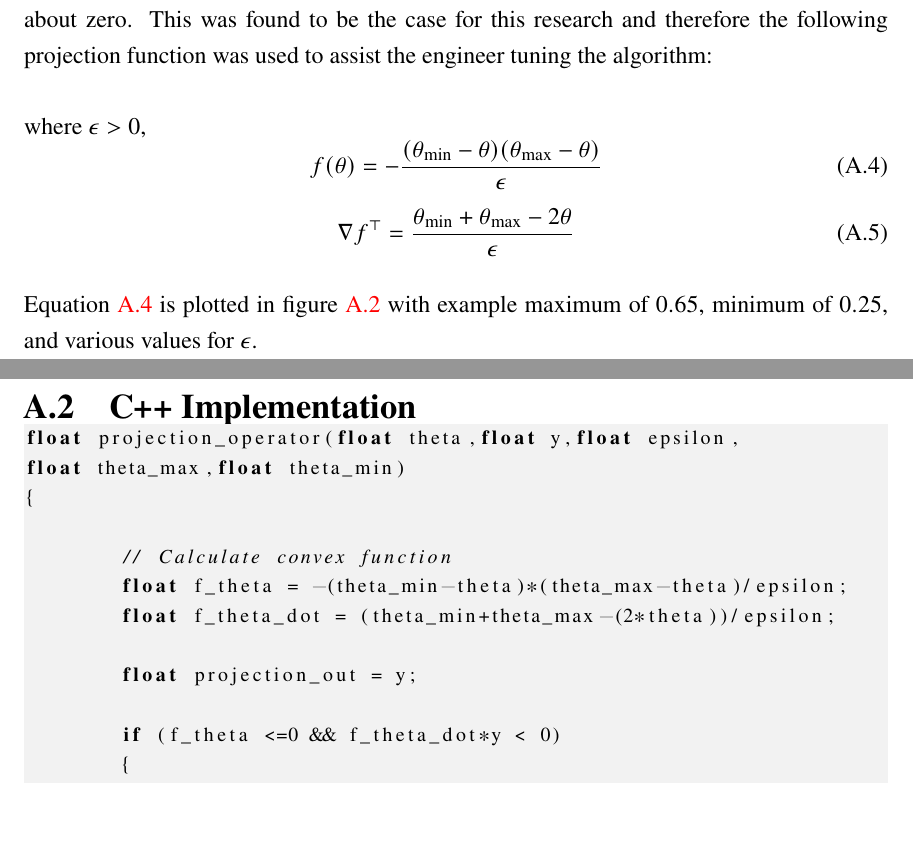
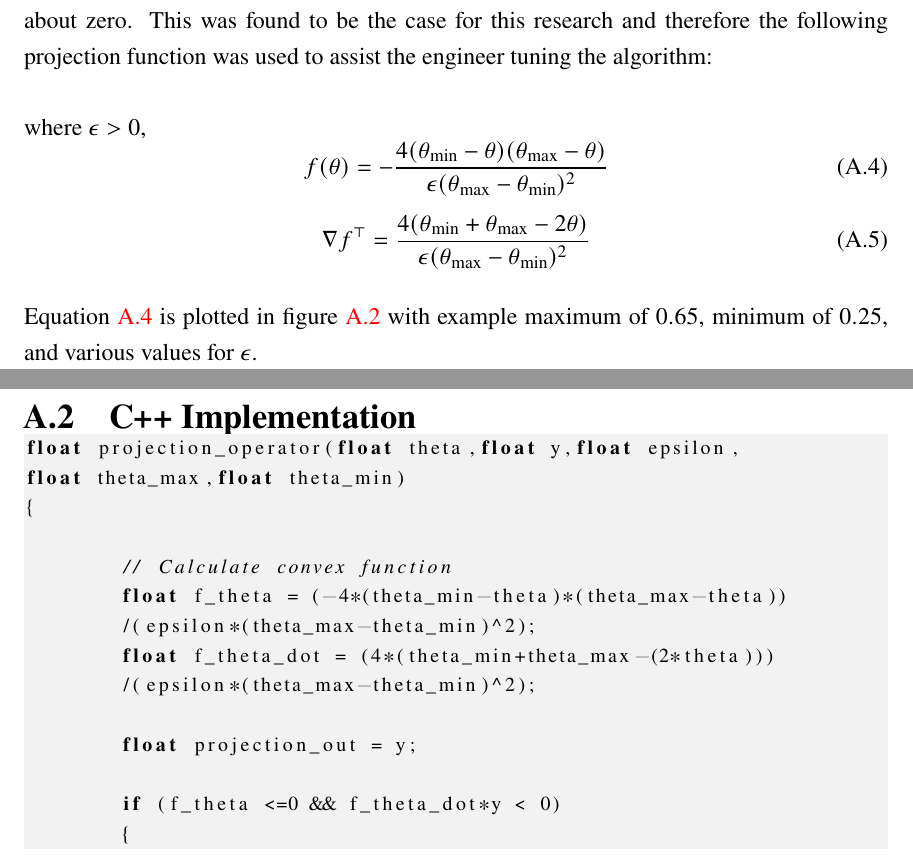
Before and after one commit to rbeall/nps-thesis, a LaTeX thesis (thesis.tex, which reads appendix1.tex): two parts of pages 64 and 65 of 73, joined at a grey line, cut so that both start at the same text, the shorter picture padded with empty space. Compiled offline with pdfLaTeX; a missing font is replaced by an installed copy or a similar font.

Commit message:
Appendix A: Fixed shifted Projection equation

```diff
--- a/appendix1.tex
+++ b/appendix1.tex
@@ -31,10 +31,10 @@ There may exists systems which need to have projection bounds which are not symm
 \newline
 where $\epsilon>0$,
 \begin{equation}\label{eq:parabolic_operator_offset}
-	f(\theta)=-\frac{(\theta_{\text{min}}-\theta)(\theta_{\text{max}}-\theta)}{\epsilon}\\
+	f(\theta)=-\frac{4(\theta_{\text{min}}-\theta)(\theta_{\text{max}}-\theta)}{\epsilon(\theta_{\text{max}}-\theta_{\text{min}})^2}\\
 \end{equation}
 \begin{equation}
-	\nabla f^\top=\frac{\theta_{\text{min}}+\theta_{\text{max}}-2\theta}{\epsilon}
+	\nabla f^\top=\frac{4(\theta_{\text{min}}+\theta_{\text{max}}-2\theta)}{\epsilon(\theta_{\text{max}}-\theta_{\text{min}})^2}
 \end{equation}
 
 
@@ -55,8 +55,10 @@ float theta_max,float theta_min)
 {
 
 	// Calculate convex function
-	float f_theta = -(theta_min-theta)*(theta_max-theta)/epsilon;
-	float f_theta_dot = (theta_min+theta_max-(2*theta))/epsilon;
+	float f_theta = (-4*(theta_min-theta)*(theta_max-theta))
+	/(epsilon*(theta_max-theta_min)^2);
+	float f_theta_dot = (4*(theta_min+theta_max-(2*theta)))
+	/(epsilon*(theta_max-theta_min)^2);
 
 	float projection_out = y;
 
```
Also changed, not shown: chapter4.tex (+2 -2 lines), figs/Projection_Operator.png, figs/Projection_Operator2.png.
